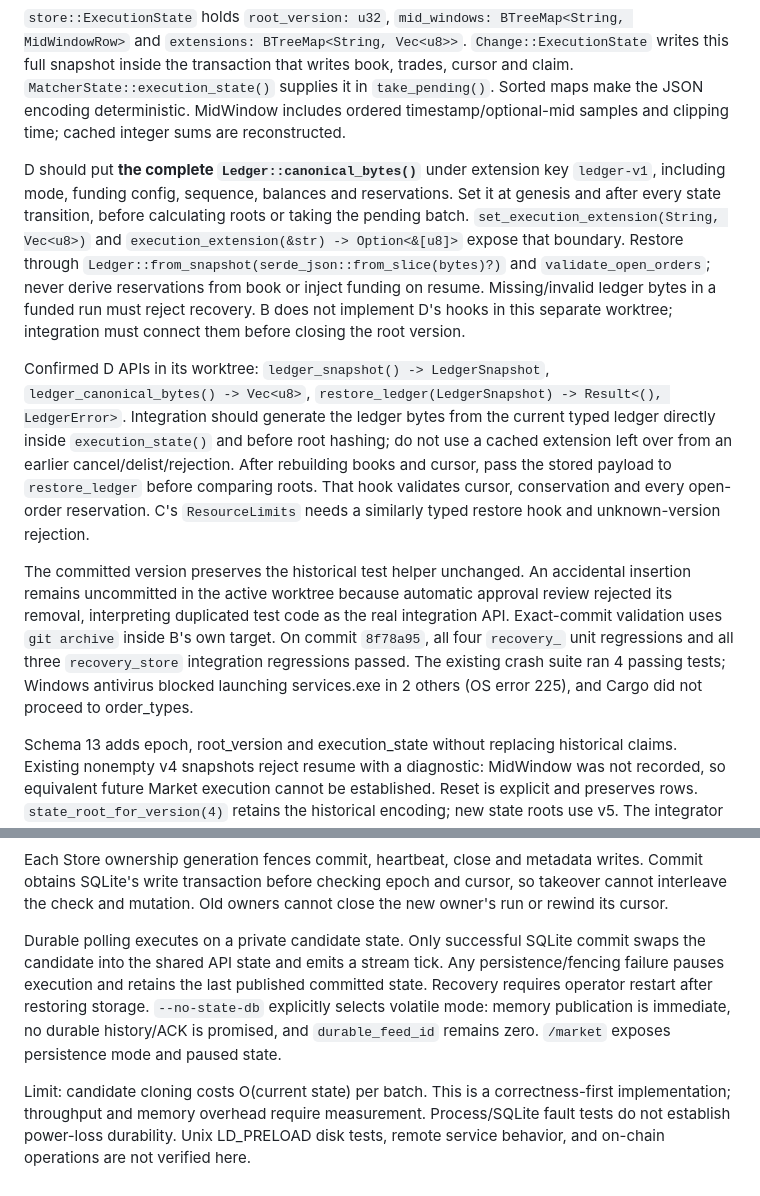
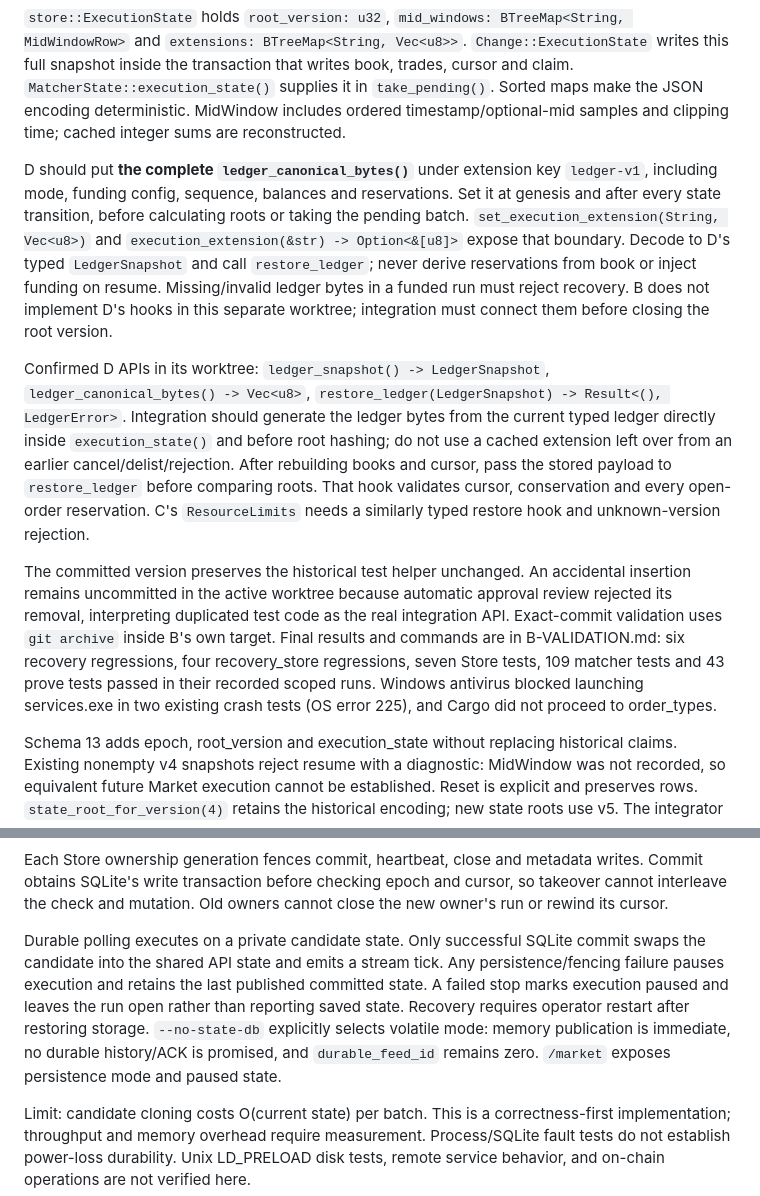
Before and after one commit to th3nolo/verifiable-exchange-demo, a Markdown page: docs/RECOVERY-CONTRACT.md, 2 parts joined by grey strips. Drawn GitHub-style.

```diff
--- a/docs/RECOVERY-CONTRACT.md
+++ b/docs/RECOVERY-CONTRACT.md
@@ -4,11 +4,11 @@ Area B integration interface (2026-10-03, root v5 / schema 13).
 
 `store::ExecutionState` holds `root_version: u32`, `mid_windows: BTreeMap<String, MidWindowRow>` and `extensions: BTreeMap<String, Vec<u8>>`. `Change::ExecutionState` writes this full snapshot inside the transaction that writes book, trades, cursor and claim. `MatcherState::execution_state()` supplies it in `take_pending()`. Sorted maps make the JSON encoding deterministic. MidWindow includes ordered timestamp/optional-mid samples and clipping time; cached integer sums are reconstructed.
 
-D should put **the complete `Ledger::canonical_bytes()`** under extension key `ledger-v1`, including mode, funding config, sequence, balances and reservations. Set it at genesis and after every state transition, before calculating roots or taking the pending batch. `set_execution_extension(String, Vec<u8>)` and `execution_extension(&str) -> Option<&[u8]>` expose that boundary. Restore through `Ledger::from_snapshot(serde_json::from_slice(bytes)?)` and `validate_open_orders`; never derive reservations from book or inject funding on resume. Missing/invalid ledger bytes in a funded run must reject recovery. B does not implement D's hooks in this separate worktree; integration must connect them before closing the root version.
+D should put **the complete `ledger_canonical_bytes()`** under extension key `ledger-v1`, including mode, funding config, sequence, balances and reservations. Set it at genesis and after every state transition, before calculating roots or taking the pending batch. `set_execution_extension(String, Vec<u8>)` and `execution_extension(&str) -> Option<&[u8]>` expose that boundary. Decode to D's typed `LedgerSnapshot` and call `restore_ledger`; never derive reservations from book or inject funding on resume. Missing/invalid ledger bytes in a funded run must reject recovery. B does not implement D's hooks in this separate worktree; integration must connect them before closing the root version.
 
 Confirmed D APIs in its worktree: `ledger_snapshot() -> LedgerSnapshot`, `ledger_canonical_bytes() -> Vec<u8>`, `restore_ledger(LedgerSnapshot) -> Result<(), LedgerError>`. Integration should generate the ledger bytes from the current typed ledger directly inside `execution_state()` and before root hashing; do not use a cached extension left over from an earlier cancel/delist/rejection. After rebuilding books and cursor, pass the stored payload to `restore_ledger` before comparing roots. That hook validates cursor, conservation and every open-order reservation. C's `ResourceLimits` needs a similarly typed restore hook and unknown-version rejection.
 
-The committed version preserves the historical test helper unchanged. An accidental insertion remains uncommitted in the active worktree because automatic approval review rejected its removal, interpreting duplicated test code as the real integration API. Exact-commit validation uses `git archive` inside B's own target. On commit `8f78a95`, all four `recovery_` unit regressions and all three `recovery_store` integration regressions passed. The existing crash suite ran 4 passing tests; Windows antivirus blocked launching services.exe in 2 others (OS error 225), and Cargo did not proceed to order_types.
+The committed version preserves the historical test helper unchanged. An accidental insertion remains uncommitted in the active worktree because automatic approval review rejected its removal, interpreting duplicated test code as the real integration API. Exact-commit validation uses `git archive` inside B's own target. Final results and commands are in B-VALIDATION.md: six recovery regressions, four recovery_store regressions, seven Store tests, 109 matcher tests and 43 prove tests passed in their recorded scoped runs. Windows antivirus blocked launching services.exe in two existing crash tests (OS error 225), and Cargo did not proceed to order_types.
 
 Schema 13 adds epoch, root_version and execution_state without replacing historical claims. Existing nonempty v4 snapshots reject resume with a diagnostic: MidWindow was not recorded, so equivalent future Market execution cannot be established. Reset is explicit and preserves rows. `state_root_for_version(4)` retains the historical encoding; new state roots use v5. The integrator must route historical replay verification by the recorded version and include the ledger snapshot at every root boundary.
 
@@ -20,6 +20,6 @@ The trusted matcher key comes from the separate key file before snapshot reconst
 
 Each Store ownership generation fences commit, heartbeat, close and metadata writes. Commit obtains SQLite's write transaction before checking epoch and cursor, so takeover cannot interleave the check and mutation. Old owners cannot close the new owner's run or rewind its cursor.
 
-Durable polling executes on a private candidate state. Only successful SQLite commit swaps the candidate into the shared API state and emits a stream tick. Any persistence/fencing failure pauses execution and retains the last published committed state. Recovery requires operator restart after restoring storage. `--no-state-db` explicitly selects volatile mode: memory publication is immediate, no durable history/ACK is promised, and `durable_feed_id` remains zero. `/market` exposes persistence mode and paused state.
+Durable polling executes on a private candidate state. Only successful SQLite commit swaps the candidate into the shared API state and emits a stream tick. Any persistence/fencing failure pauses execution and retains the last published committed state. A failed stop marks execution paused and leaves the run open rather than reporting saved state. Recovery requires operator restart after restoring storage. `--no-state-db` explicitly selects volatile mode: memory publication is immediate, no durable history/ACK is promised, and `durable_feed_id` remains zero. `/market` exposes persistence mode and paused state.
 
 Limit: candidate cloning costs O(current state) per batch. This is a correctness-first implementation; throughput and memory overhead require measurement. Process/SQLite fault tests do not establish power-loss durability. Unix LD_PRELOAD disk tests, remote service behavior, and on-chain operations are not verified here.
```
Also changed, not shown: docs/B-VALIDATION.md (+9 -9 lines).
